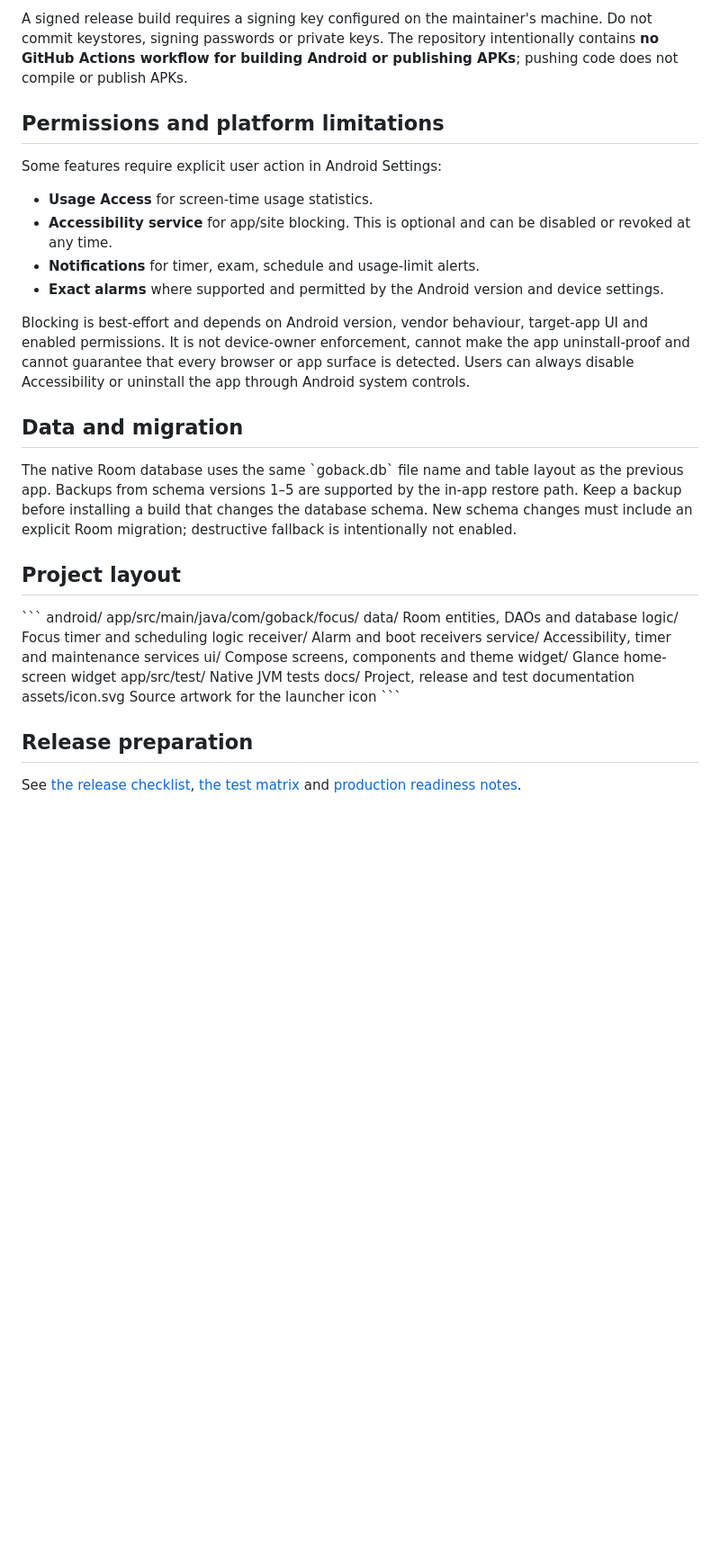
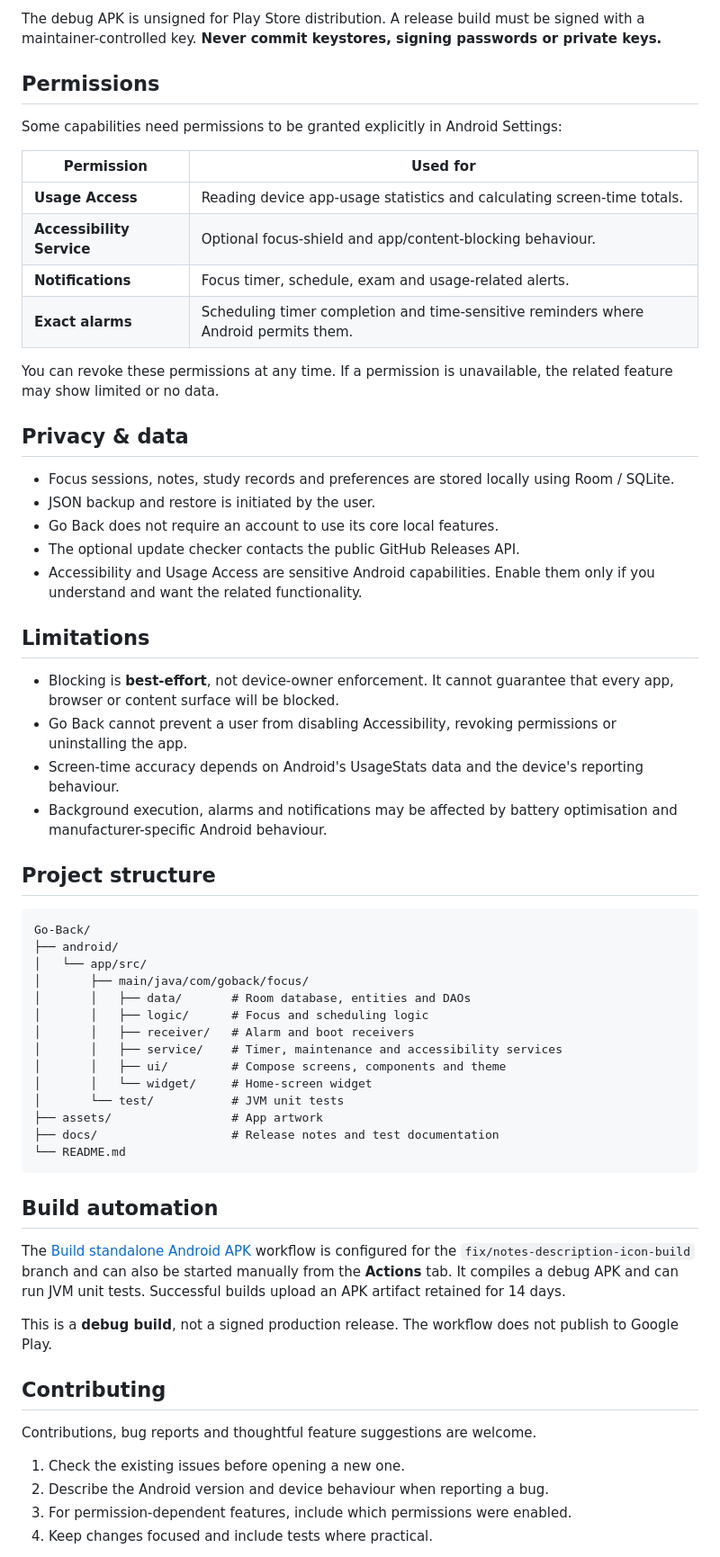
Before and after one commit to kr-ndv/Go-Back, a Markdown page: README.md, the part around one of its changes. Shown at 90% size. Drawn GitHub-style; blank space fills up the shorter version.

Commit message:
docs(readme): refresh GitHub project landing page

````diff
--- a/README.md
+++ b/README.md
@@ -43,37 +78,65 @@ android/app/build/outputs/apk/debug/app-debug.apk
 
-A signed release build requires a signing key configured on the maintainer's machine. Do not commit keystores, signing passwords or private keys. The repository intentionally contains **no GitHub Actions workflow for building Android or publishing APKs**; pushing code does not compile or publish APKs.
+The debug APK is unsigned for Play Store distribution. A release build must be signed with a maintainer-controlled key. **Never commit keystores, signing passwords or private keys.**
 
-## Permissions and platform limitations
+## Permissions
 
-Some features require explicit user action in Android Settings:
+Some capabilities need permissions to be granted explicitly in Android Settings:
 
-- **Usage Access** for screen-time usage statistics.
-- **Accessibility service** for app/site blocking. This is optional and can be disabled or revoked at any time.
-- **Notifications** for timer, exam, schedule and usage-limit alerts.
-- **Exact alarms** where supported and permitted by the Android version and device settings.
+| Permission | Used for |
+| --- | --- |
+| **Usage Access** | Reading device app-usage statistics and calculating screen-time totals. |
+| **Accessibility Service** | Optional focus-shield and app/content-blocking behaviour. |
+| **Notifications** | Focus timer, schedule, exam and usage-related alerts. |
+| **Exact alarms** | Scheduling timer completion and time-sensitive reminders where Android permits them. |
 
-Blocking is best-effort and depends on Android version, vendor behaviour, target-app UI and enabled permissions. It is not device-owner enforcement, cannot make the app uninstall-proof and cannot guarantee that every browser or app surface is detected. Users can always disable Accessibility or uninstall the app through Android system controls.
+You can revoke these permissions at any time. If a permission is unavailable, the related feature may show limited or no data.
 
-## Data and migration
+## Privacy & data
 
-The native Room database uses the same \`goback.db\` file name and table layout as the previous app. Backups from schema versions 1–5 are supported by the in-app restore path. Keep a backup before installing a build that changes the database schema. New schema changes must include an explicit Room migration; destructive fallback is intentionally not enabled.
+- Focus sessions, notes, study records and preferences are stored locally using Room / SQLite.
+- JSON backup and restore is initiated by the user.
+- Go Back does not require an account to use its core local features.
+- The optional update checker contacts the public GitHub Releases API.
+- Accessibility and Usage Access are sensitive Android capabilities. Enable them only if you understand and want the related functionality.
 
-## Project layout
+## Limitations
 
-\`\`\`
-android/
-  app/src/main/java/com/goback/focus/
-    data/       Room entities, DAOs and database
-    logic/      Focus timer and scheduling logic
-    receiver/   Alarm and boot receivers
-    service/    Accessibility, timer and maintenance services
-    ui/         Compose screens, components and theme
-    widget/     Glance home-screen widget
-  app/src/test/ Native JVM tests
-docs/           Project, release and test documentation
-assets/icon.svg Source artwork for the launcher icon
-\`\`\`
+- Blocking is **best-effort**, not device-owner enforcement. It cannot guarantee that every app, browser or content surface will be blocked.
+- Go Back cannot prevent a user from disabling Accessibility, revoking permissions or uninstalling the app.
+- Screen-time accuracy depends on Android's UsageStats data and the device's reporting behaviour.
+- Background execution, alarms and notifications may be affected by battery optimisation and manufacturer-specific Android behaviour.
 
-## Release preparation
+## Project structure
 
-See [the release checklist](docs/RELEASE_CHECKLIST.md), [the test matrix](docs/RELEASE_TEST_MATRIX.md) and [production readiness notes](docs/PRODUCTION_READINESS.md).
+```text
+Go-Back/
+├── android/
+│   └── app/src/
+│       ├── main/java/com/goback/focus/
+│       │   ├── data/       # Room database, entities and DAOs
+│       │   ├── logic/      # Focus and scheduling logic
+│       │   ├── receiver/   # Alarm and boot receivers
+│       │   ├── service/    # Timer, maintenance and accessibility services
+│       │   ├── ui/         # Compose screens, components and theme
+│       │   └── widget/     # Home-screen widget
+│       └── test/           # JVM unit tests
+├── assets/                 # App artwork
+├── docs/                   # Release notes and test documentation
+└── README.md
+```
+
+## Build automation
+
+The [Build standalone Android APK](.github/workflows/build-apk.yml) workflow is configured for the `fix/notes-description-icon-build` branch and can also be started manually from the **Actions** tab. It compiles a debug APK and can run JVM unit tests. Successful builds upload an APK artifact retained for 14 days.
+
+This is a **debug build**, not a signed production release. The workflow does not publish to Google Play.
+
+## Contributing
+
+Contributions, bug reports and thoughtful feature suggestions are welcome.
+
+1. Check the existing issues before opening a new one.
+2. Describe the Android version and device behaviour when reporting a bug.
+3. For permission-dependent features, include which permissions were enabled.
+4. Keep changes focused and include tests where practical.
+
````
Also changed, not shown: other parts of README.md (+73 -23 lines).
